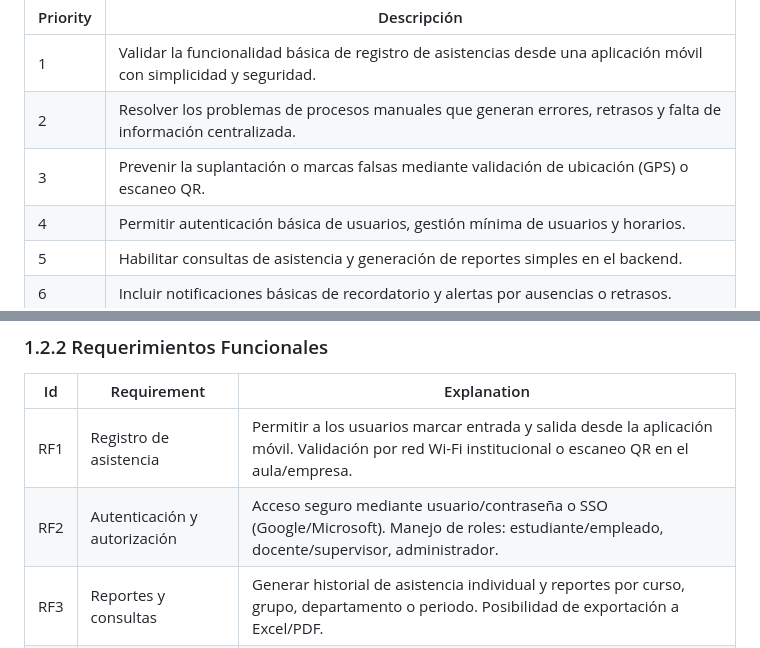
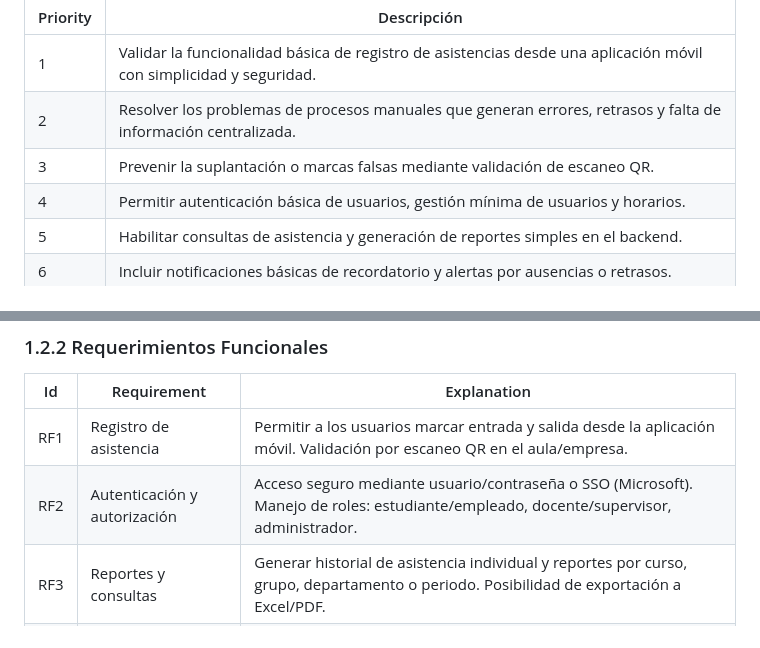
Before and after one commit to ISCOUTB/AS_asistencia_movil, a Markdown page: docs/arc42/arc42.md, 2 parts joined by grey strips. GitHub-like rendering.

```diff
--- a/docs/arc42/arc42.md
+++ b/docs/arc42/arc42.md
@@ -21,7 +21,7 @@ Este apartado describe los requisitos relevantes y las fuerzas impulsoras que lo
 |----------|------------------------------------------------------------------------------------------------------------------|
 | 1        | Validar la funcionalidad básica de registro de asistencias desde una aplicación móvil con simplicidad y seguridad. |
 | 2        | Resolver los problemas de procesos manuales que generan errores, retrasos y falta de información centralizada.    |
-| 3        | Prevenir la suplantación o marcas falsas mediante validación de ubicación (GPS) o escaneo QR.                     |
+| 3        | Prevenir la suplantación o marcas falsas mediante validación de escaneo QR.                     |
 | 4        | Permitir autenticación básica de usuarios, gestión mínima de usuarios y horarios.                                |
 | 5        | Habilitar consultas de asistencia y generación de reportes simples en el backend.                                |
 | 6        | Incluir notificaciones básicas de recordatorio y alertas por ausencias o retrasos.                               |
@@ -40,8 +40,8 @@ Este apartado describe los requisitos relevantes y las fuerzas impulsoras que lo
 
 | Id   | Requirement                 | Explanation                                                                 |
 |------|-----------------------------|-----------------------------------------------------------------------------|
-| RF1  | Registro de asistencia      | Permitir a los usuarios marcar entrada y salida desde la aplicación móvil. Validación por red Wi-Fi institucional o escaneo QR en el aula/empresa. |
-| RF2  | Autenticación y autorización| Acceso seguro mediante usuario/contraseña o SSO (Google/Microsoft). Manejo de roles: estudiante/empleado, docente/supervisor, administrador. |
+| RF1  | Registro de asistencia      | Permitir a los usuarios marcar entrada y salida desde la aplicación móvil. Validación por escaneo QR en el aula/empresa. |
+| RF2  | Autenticación y autorización| Acceso seguro mediante usuario/contraseña o SSO (Microsoft). Manejo de roles: estudiante/empleado, docente/supervisor, administrador. |
 | RF3  | Reportes y consultas        | Generar historial de asistencia individual y reportes por curso, grupo, departamento o periodo. Posibilidad de exportación a Excel/PDF. |
 | RF4  | Notificaciones              | Enviar alertas push para recordar marcar asistencia y notificaciones de inasistencias o retrasos. |
 | RF5  | Integraciones               | Proveer API REST para conexión con sistemas académicos y panel web de administración centralizada. |
```
Also changed, not shown: other parts of docs/arc42/arc42.md (+29 -1 lines).
